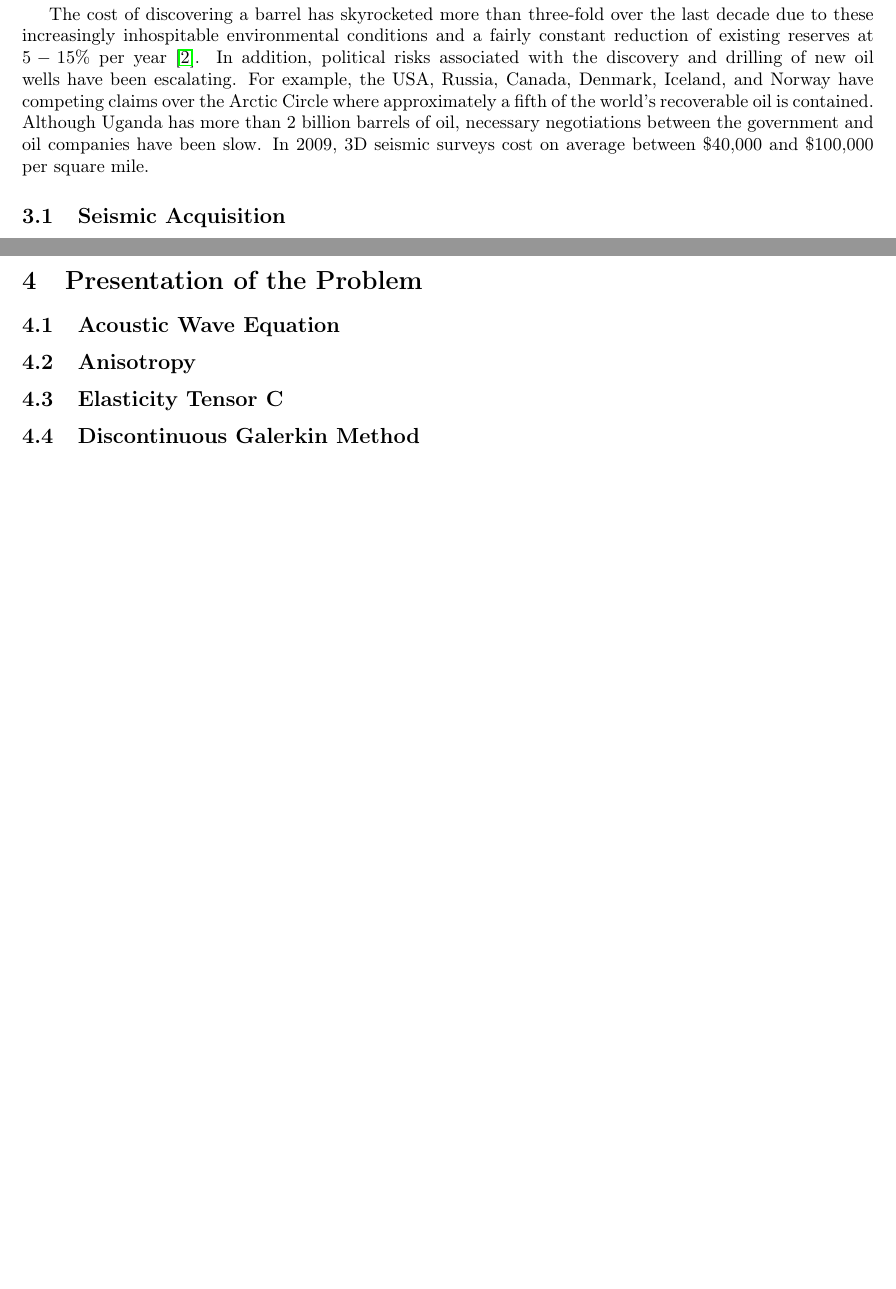
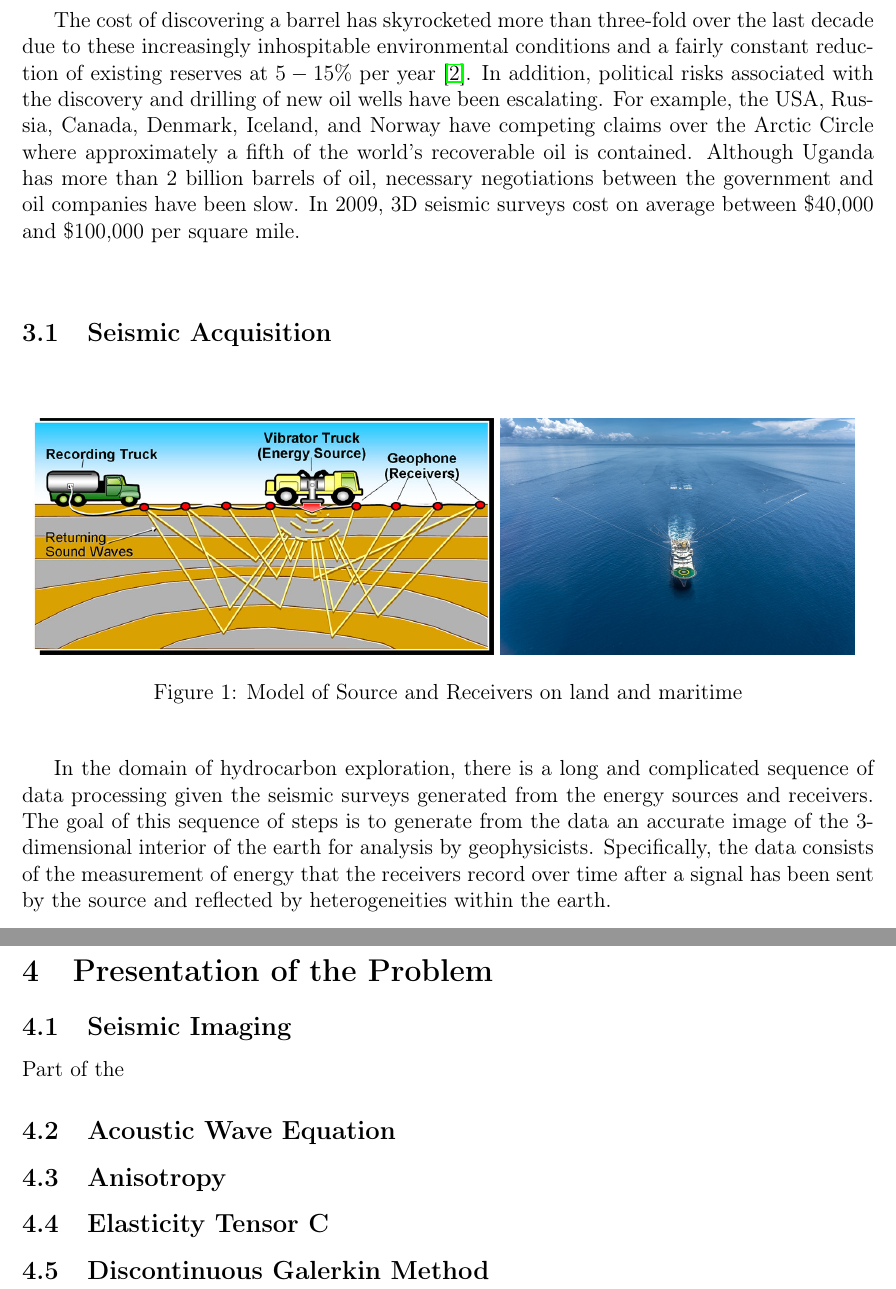
Before and after one commit to AndrewWang996/Rapport-du-Stage, a LaTeX document (main.tex, which reads TexSections/Petroleum-Exploration.tex, TexSections/Presentation-of-the-Problem.tex): two parts of pages 9 and 10 of 24 before the commit and two parts of pages 11 and 13 of 29 after it, joined at a grey line, cut so that both start at the same text, the shorter picture padded with empty space. Compiled offline with pdfLaTeX.

Commit message:
Edited the Context to reflect more of the geophysical background of seismic imaging

```diff
--- a/TexSections/Petroleum-Exploration.tex
+++ b/TexSections/Petroleum-Exploration.tex
@@ -7,12 +7,23 @@ The cost of discovering a barrel has skyrocketed more than three-fold over the l
 
 \subsection{Seismic Acquisition}
 
+\begin{figure}[ht]
+	\centering
+	\includegraphics[width=0.39\textheight]{Images/SeismicChes5.jpg}
+	\includegraphics[width=0.3\textheight]{Images/2562_geo_coral_large.jpg}
+	\caption{Model of Source and Receivers on land and maritime}
+	\label{fig:Sesmic-Acquisition}
+\end{figure}
 
+In the domain of hydrocarbon exploration, there is a long and complicated sequence of data processing given the seismic surveys generated from the energy sources and receivers. The goal of this sequence of steps is to generate from the data an accurate image of the 3-dimensional interior of the earth for analysis by geophysicists. Specifically, the data consists of the measurement of energy that the receivers record over time after a signal has been sent by the source and reflected by heterogeneities within the earth.
 
 \subsection{Method of Exploration: Seismic Reflection}
 
+
 \subsection{Processing the data}
+
 
 \subsection{Seismic Waves}
 
+
 \subsubsection{Waves in 3D}
--- a/TexSections/Presentation-of-the-Problem.tex
+++ b/TexSections/Presentation-of-the-Problem.tex
@@ -1,5 +1,9 @@
 \newpage
 \section{Presentation of the Problem}
+
+\subsection{Seismic Imaging}
+
+Part of the
 
 \subsection{Acoustic Wave Equation}
 
--- a/main.tex
+++ b/main.tex
@@ -1,6 +1,6 @@
 % -*- Mode:TeX -*-
 
-\documentclass[twoside,titlepage]{article}
+\documentclass[twoside,titlepage,12pt]{article}
 \usepackage{fancyhdr}
 \usepackage[margin=1in]{geometry}
 \usepackage{hyperref}
```
Also changed, not shown: Images/2562_geo_coral_large.jpg (added), Images/SeismicChes5.jpg (added).
